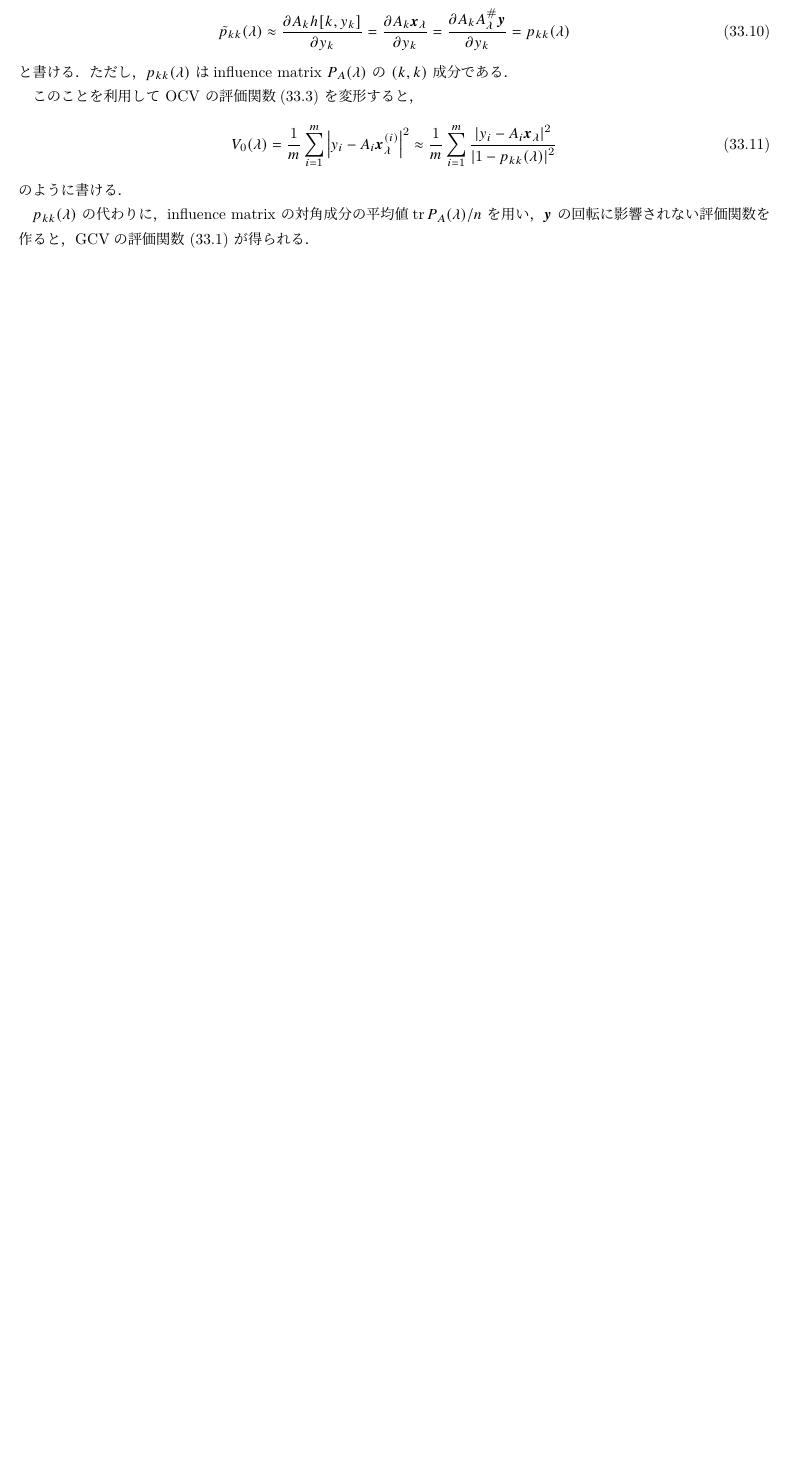
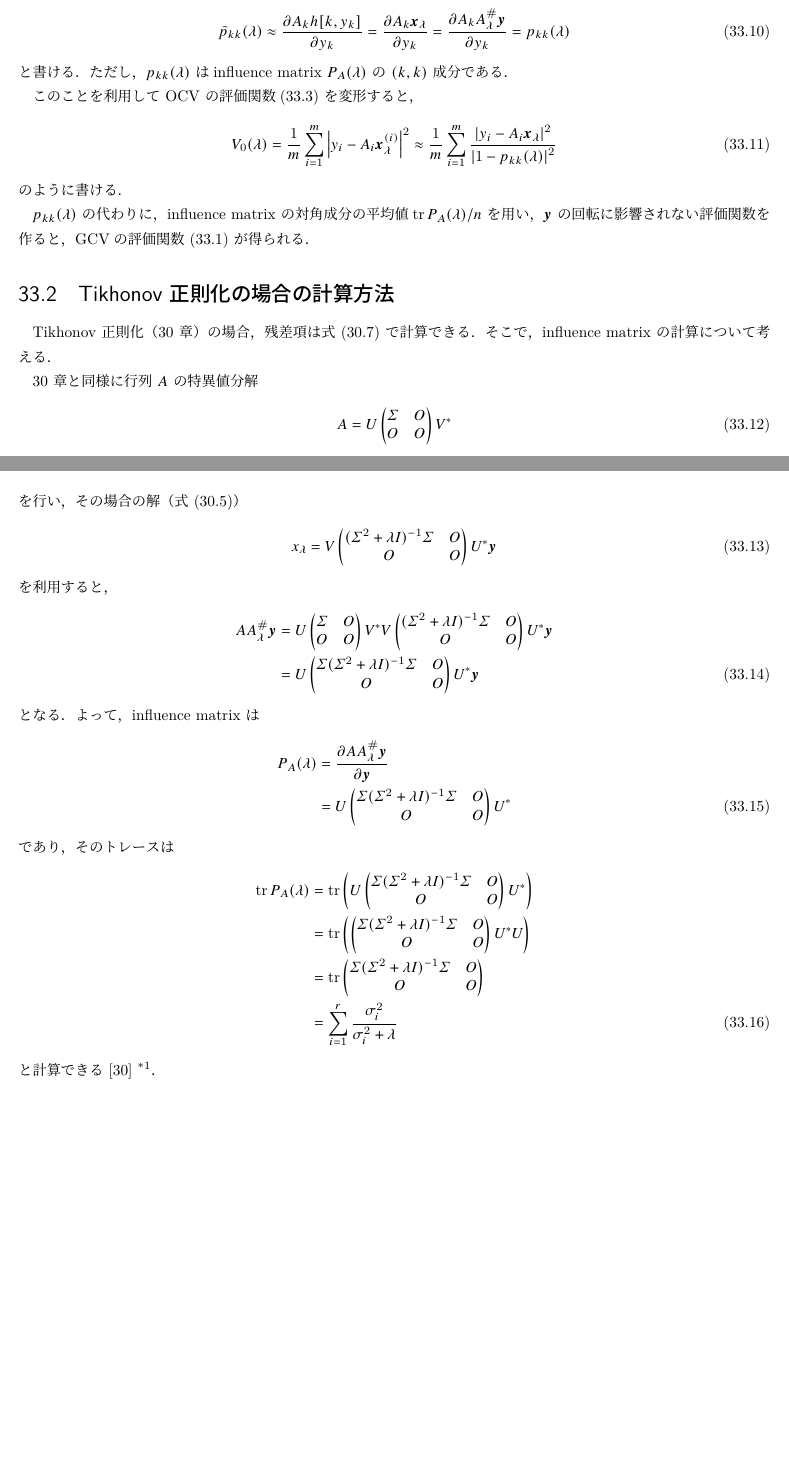
Before and after one commit to MusicScience37/numerical-analysis-note, a LaTeX book (main.tex, which reads regularization/gcv.tex): part of page 110 of 112 before the commit and two parts of pages 110 and 111 of 114 after it, the two joined at a grey line, cut so that both start at the same text, the shorter picture padded with empty space. Compiled offline with pLaTeX and dvipdfmx; a LaTeX package or settings file that is missing is left out.

Commit message:
Tikhonov 正則化への GCV の適用

```diff
--- a/regularization/gcv.tex
+++ b/regularization/gcv.tex
@@ -138,3 +138,92 @@ $\tr P_A(\lambda)/n$
 $\bm{y}$
 の回転に影響されない評価関数を作ると，
 GCVの評価関数 \eqref{eq:regularization_gcv_gdv-evaluation-function} が得られる．
+
+\section{Tikhonov 正則化の場合の計算方法}
+
+Tikhonov 正則化（\ref{chap:regularization_tikhonov} 章）の場合，
+残差項は式 \eqref{eq:regularization_tikhonov_residual-by-svd} で計算できる．
+そこで，influence matrix の計算について考える．
+
+\ref{chap:regularization_tikhonov} 章と同様に
+行列 $A$ の特異値分解
+\begin{equation}
+    A = U
+    \begin{pmatrix}
+        \Sigma & O \\
+        O      & O
+    \end{pmatrix}
+    V^*
+\end{equation}
+を行い，その場合の解（式 \eqref{eq:regularization_tikhonov_solution-by-svd-matrices}）
+\begin{equation}
+    x_{\lambda} = V
+    \begin{pmatrix}
+        (\Sigma^2 + \lambda I)^{-1} \Sigma & O \\
+        O                                  & O
+    \end{pmatrix}
+    U^* \bm{y}
+\end{equation}
+を利用すると，
+\begin{align}
+    A A_\lambda^\# \bm{y}
+     & = U
+    \begin{pmatrix}
+        \Sigma & O \\
+        O      & O
+    \end{pmatrix}
+    V^* V
+    \begin{pmatrix}
+        (\Sigma^2 + \lambda I)^{-1} \Sigma & O \\
+        O                                  & O
+    \end{pmatrix}
+    U^* \bm{y}
+    \notag \\
+     & = U
+    \begin{pmatrix}
+        \Sigma (\Sigma^2 + \lambda I)^{-1} \Sigma & O \\
+        O                                         & O
+    \end{pmatrix}
+    U^* \bm{y}
+\end{align}
+となる．
+よって，influence matrix は
+\begin{align}
+    P_A(\lambda)
+     & = \frac{\partial A A_\lambda^\# \bm{y}}{\partial \bm{y}}
+    \notag                                                      \\
+     & = U
+    \begin{pmatrix}
+        \Sigma (\Sigma^2 + \lambda I)^{-1} \Sigma & O \\
+        O                                         & O
+    \end{pmatrix}
+    U^*
+\end{align}
+であり，そのトレースは
+\begin{align}
+    \tr{P_A(\lambda)}
+     & = \tr\left(U
+    \begin{pmatrix}
+            \Sigma (\Sigma^2 + \lambda I)^{-1} \Sigma & O \\
+            O                                         & O
+        \end{pmatrix}
+    U^*\right)
+    \notag                                                      \\
+     & = \tr\left(
+    \begin{pmatrix}
+            \Sigma (\Sigma^2 + \lambda I)^{-1} \Sigma & O \\
+            O                                         & O
+        \end{pmatrix}
+    U^* U\right)
+    \notag                                                      \\
+     & = \tr
+    \begin{pmatrix}
+        \Sigma (\Sigma^2 + \lambda I)^{-1} \Sigma & O \\
+        O                                         & O
+    \end{pmatrix}
+    \notag                                                      \\
+     & = \sum_{i = 1}^r \frac{\sigma_i^2}{\sigma_i^2 + \lambda}
+\end{align}
+と計算できる
+\cite{Hansen1998}
+\footnote{$\sigma_i^2 / (\sigma_i^2 + \lambda)$ は filter factor と呼ばれる．}．
```
Also changed, not shown: regularization/tikhonov.tex (+1 -0 lines).
